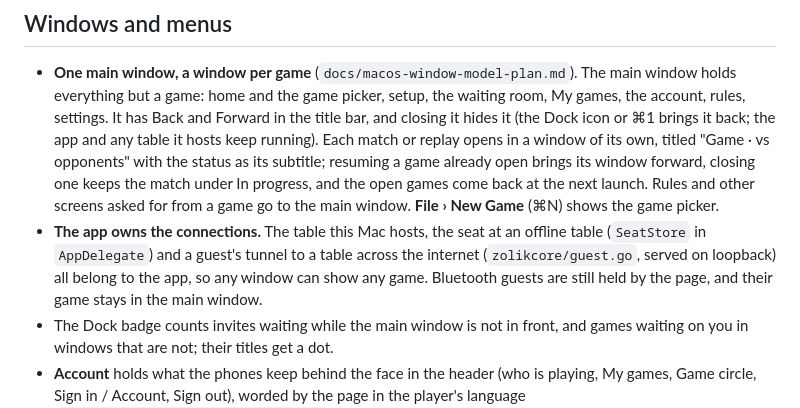
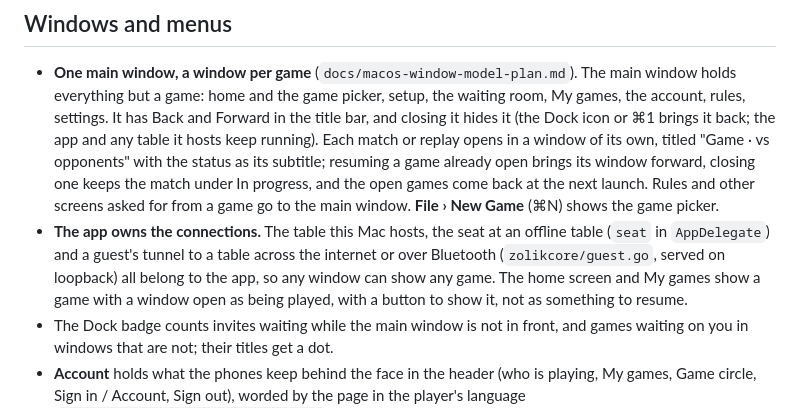
Before and after one commit to dbeasty/zolik, a Markdown page: client-macos/README.md, the part around the change. Rendered like a GitHub page.

Commit message:
docs: window model status, README
Co-Authored-By: Claude Sonnet 5.5 <noreply@anthropic.com>

```diff
--- a/client-macos/README.md
+++ b/client-macos/README.md
@@ -30,10 +30,11 @@ Go core (Zolikcore.xcframework): hosts tables, and makes every network request
   come back at the next launch. Rules and other screens asked for from a
   game go to the main window. **File › New Game** (⌘N) shows the game picker.
 - **The app owns the connections.** The table this Mac hosts, the seat at an
-  offline table (`SeatStore` in `AppDelegate`) and a guest's tunnel to a
-  table across the internet (`zolikcore/guest.go`, served on loopback) all
-  belong to the app, so any window can show any game. Bluetooth guests are
-  still held by the page, and their game stays in the main window.
+  offline table (`seat` in `AppDelegate`) and a guest's tunnel to a table
+  across the internet or over Bluetooth (`zolikcore/guest.go`, served on
+  loopback) all belong to the app, so any window can show any game. The home
+  screen and My games show a game with a window open as being played, with a
+  button to show it, not as something to resume.
 - The Dock badge counts invites waiting while the main window is not in
   front, and games waiting on you in windows that are not; their titles get a
   dot.
```
Also changed, not shown: docs/macos-window-model-plan.md (+8 -8 lines).
